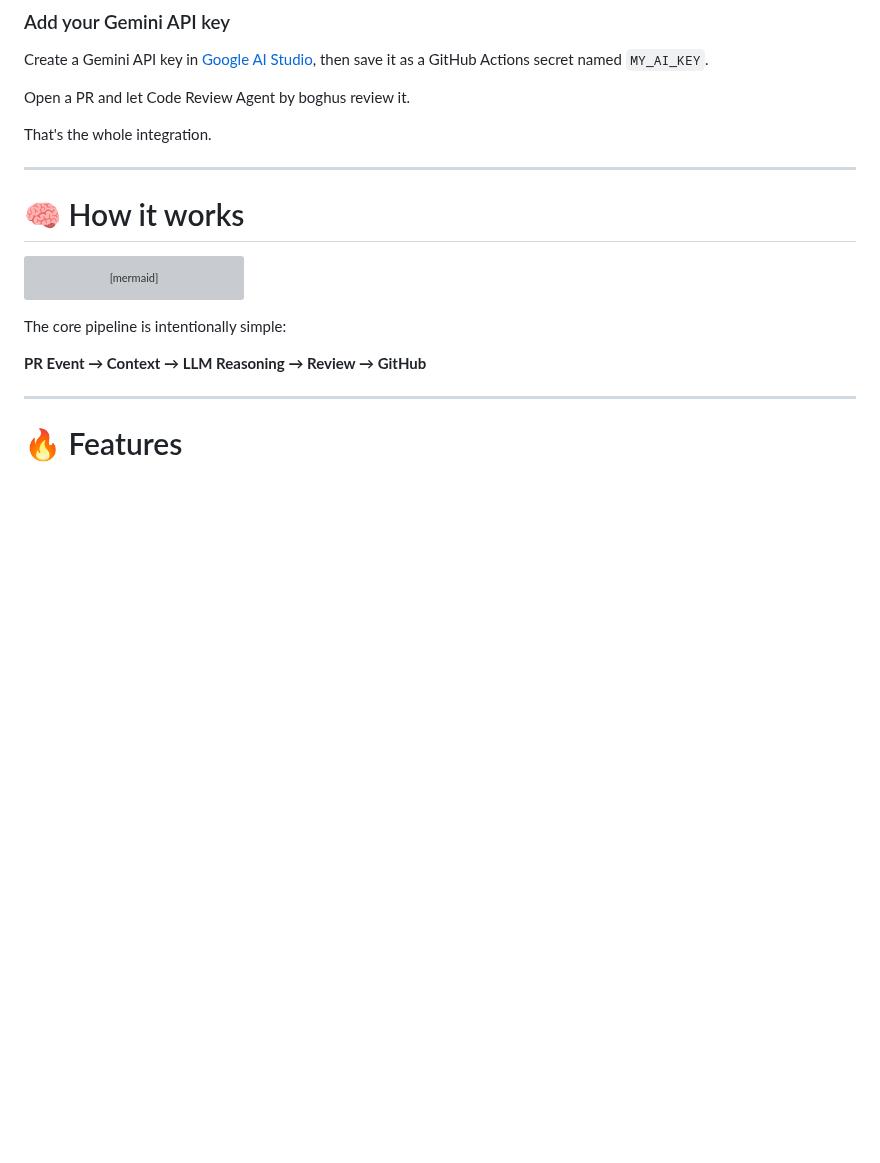
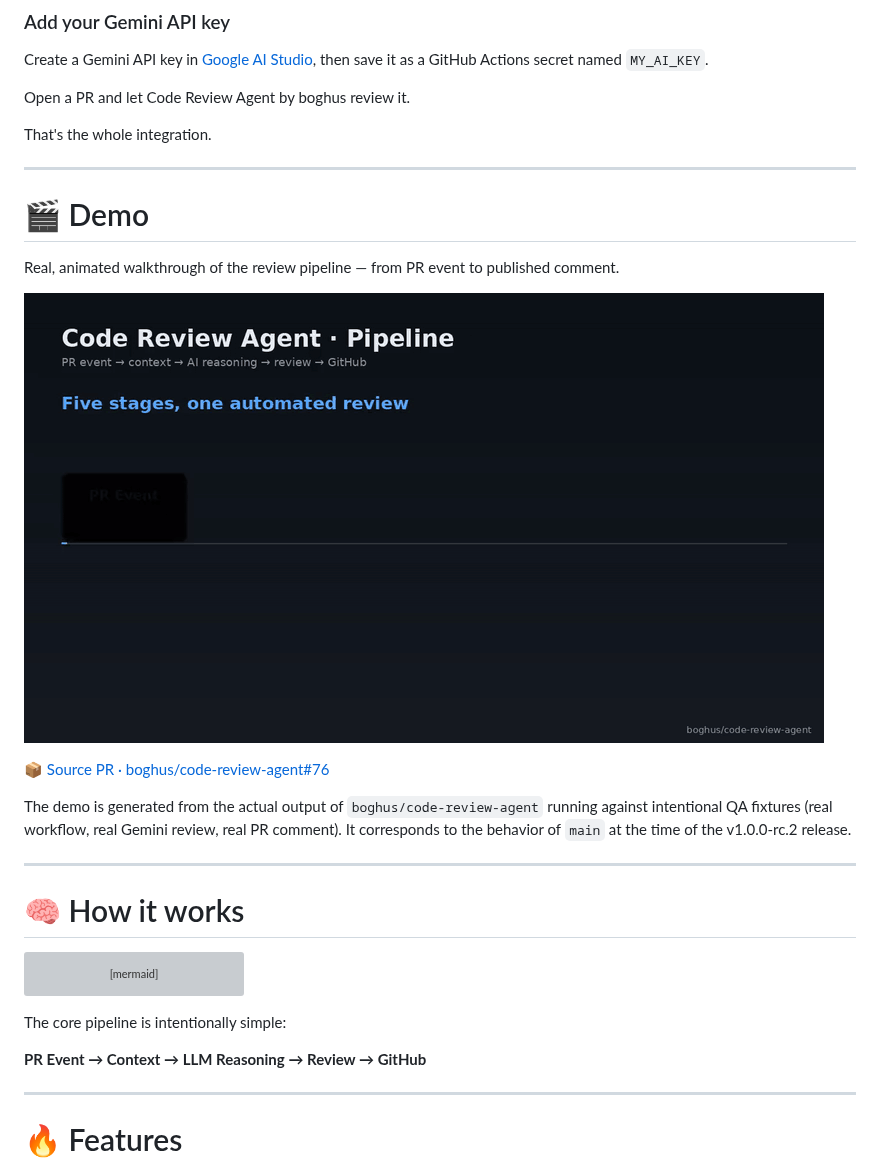
Before and after one commit to boghus/code-review-agent, a Markdown page: README.md, the part around the change. Drawn GitHub-style; pictures changed too: docs/assets/demo/demo.gif (added); blank space fills up the shorter version; grey boxes are pictures that could not be loaded.

Commit message:
docs: add real demo to README (closes #87) (#88)
* docs: add real demo to README (closes #87)

Add an animated walkthrough of the review pipeline as a GIF (inline)
plus an HD MP4 link, both hosted on the v1.0.0-rc.2 GitHub release.
The demo is generated from the actual output of the agent against
intentional QA fixtures in PR #76, satisfying the issue's
acceptance criteria:

- Existing demo accessible from the README.
- Shown flow corresponds to the actual behavior of main.
- No secrets or sensitive information included.
- The README does not reference any non-existent resource.

Refs #87

* docs: host demo GIF inside the repo instead of the release

GitHub release download URLs send `Content-Disposition: attachment`,
which forces the browser to download the file instead of rendering
the GIF inline. Hosting the GIF as part of the repository at
`docs/assets/demo/demo.gif` makes GitHub render it directly in the
README, which is the expected behavior for a demo asset.

The MP4 link is removed; the GIF already contains the same content
at a size that keeps the repo lightweight (~857 KB).

Refs #87

```diff
--- a/README.md
+++ b/README.md
@@ -63,6 +63,18 @@ Create a Gemini API key in [Google AI Studio](https://aistudio.google.com/apikey
 Open a PR and let Code Review Agent by boghus review it.
 
 That's the whole integration.
+
+---
+
+# 🎬 Demo
+
+Real, animated walkthrough of the review pipeline — from PR event to published comment.
+
+![Demo](docs/assets/demo/demo.gif)
+
+📦 [Source PR · boghus/code-review-agent#76](https://github.com/boghus/code-review-agent/pull/76)
+
+The demo is generated from the actual output of `boghus/code-review-agent` running against intentional QA fixtures (real workflow, real Gemini review, real PR comment). It corresponds to the behavior of `main` at the time of the v1.0.0-rc.2 release.
 
 ---
 
```
